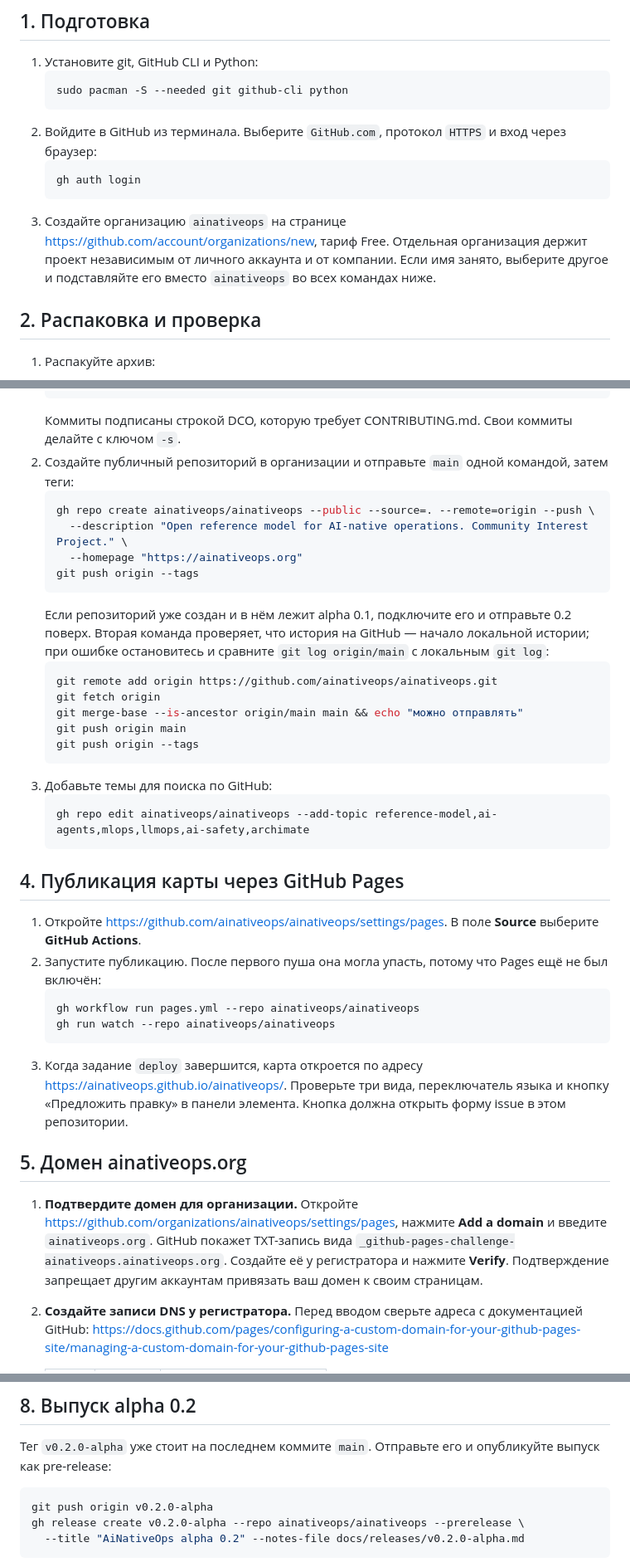
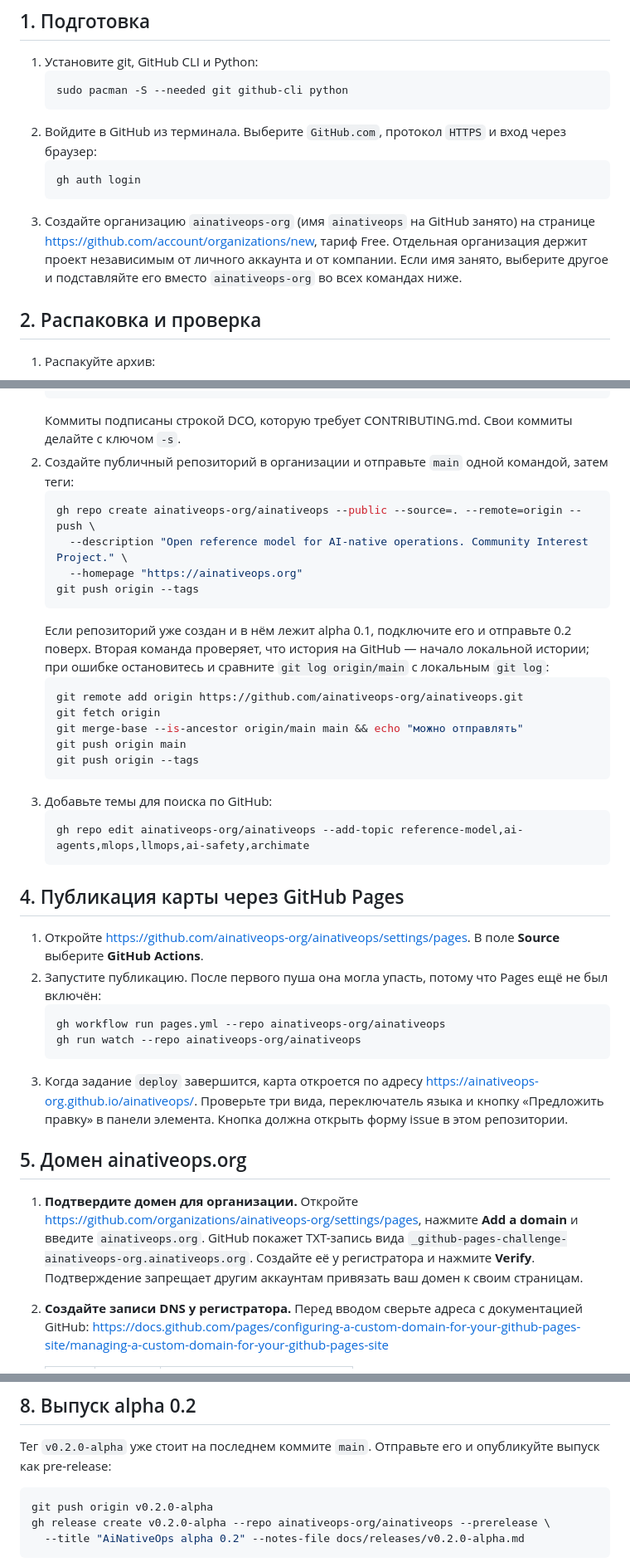
Before and after one commit to ainativeops-org/ainativeops, a Markdown page: docs/PUBLISHING.ru.md, 3 parts joined by grey strips. Shown at 83% size. GitHub-like rendering.

````diff
--- a/docs/PUBLISHING.ru.md
+++ b/docs/PUBLISHING.ru.md
@@ -12,7 +12,7 @@
    ```bash
    gh auth login
    ```
-3. Создайте организацию `ainativeops` на странице https://github.com/account/organizations/new, тариф Free. Отдельная организация держит проект независимым от личного аккаунта и от компании. Если имя занято, выберите другое и подставляйте его вместо `ainativeops` во всех командах ниже.
+3. Создайте организацию `ainativeops-org` (имя `ainativeops` на GitHub занято) на странице https://github.com/account/organizations/new, тариф Free. Отдельная организация держит проект независимым от личного аккаунта и от компании. Если имя занято, выберите другое и подставляйте его вместо `ainativeops-org` во всех командах ниже.
 
 ## 2. Распаковка и проверка
 
@@ -46,14 +46,14 @@
    Коммиты подписаны строкой DCO, которую требует CONTRIBUTING.md. Свои коммиты делайте с ключом `-s`.
 2. Создайте публичный репозиторий в организации и отправьте `main` одной командой, затем теги:
    ```bash
-   gh repo create ainativeops/ainativeops --public --source=. --remote=origin --push \
+   gh repo create ainativeops-org/ainativeops --public --source=. --remote=origin --push \
      --description "Open reference model for AI-native operations. Community Interest Project." \
      --homepage "https://ainativeops.org"
    git push origin --tags
    ```
    Если репозиторий уже создан и в нём лежит alpha 0.1, подключите его и отправьте 0.2 поверх. Вторая команда проверяет, что история на GitHub — начало локальной истории; при ошибке остановитесь и сравните `git log origin/main` с локальным `git log`:
    ```bash
-   git remote add origin https://github.com/ainativeops/ainativeops.git
+   git remote add origin https://github.com/ainativeops-org/ainativeops.git
    git fetch origin
    git merge-base --is-ancestor origin/main main && echo "можно отправлять"
    git push origin main
@@ -61,22 +61,22 @@
    ```
 3. Добавьте темы для поиска по GitHub:
    ```bash
-   gh repo edit ainativeops/ainativeops --add-topic reference-model,ai-agents,mlops,llmops,ai-safety,archimate
+   gh repo edit ainativeops-org/ainativeops --add-topic reference-model,ai-agents,mlops,llmops,ai-safety,archimate
    ```
 
 ## 4. Публикация карты через GitHub Pages
 
-1. Откройте https://github.com/ainativeops/ainativeops/settings/pages. В поле **Source** выберите **GitHub Actions**.
+1. Откройте https://github.com/ainativeops-org/ainativeops/settings/pages. В поле **Source** выберите **GitHub Actions**.
 2. Запустите публикацию. После первого пуша она могла упасть, потому что Pages ещё не был включён:
    ```bash
-   gh workflow run pages.yml --repo ainativeops/ainativeops
-   gh run watch --repo ainativeops/ainativeops
+   gh workflow run pages.yml --repo ainativeops-org/ainativeops
+   gh run watch --repo ainativeops-org/ainativeops
    ```
-3. Когда задание `deploy` завершится, карта откроется по адресу https://ainativeops.github.io/ainativeops/. Проверьте три вида, переключатель языка и кнопку «Предложить правку» в панели элемента. Кнопка должна открыть форму issue в этом репозитории.
+3. Когда задание `deploy` завершится, карта откроется по адресу https://ainativeops-org.github.io/ainativeops/. Проверьте три вида, переключатель языка и кнопку «Предложить правку» в панели элемента. Кнопка должна открыть форму issue в этом репозитории.
 
 ## 5. Домен ainativeops.org
 
-1. **Подтвердите домен для организации.** Откройте https://github.com/organizations/ainativeops/settings/pages, нажмите **Add a domain** и введите `ainativeops.org`. GitHub покажет TXT-запись вида `_github-pages-challenge-ainativeops.ainativeops.org`. Создайте её у регистратора и нажмите **Verify**. Подтверждение запрещает другим аккаунтам привязать ваш домен к своим страницам.
+1. **Подтвердите домен для организации.** Откройте https://github.com/organizations/ainativeops-org/settings/pages, нажмите **Add a domain** и введите `ainativeops.org`. GitHub покажет TXT-запись вида `_github-pages-challenge-ainativeops-org.ainativeops.org`. Создайте её у регистратора и нажмите **Verify**. Подтверждение запрещает другим аккаунтам привязать ваш домен к своим страницам.
 2. **Создайте записи DNS у регистратора.** Перед вводом сверьте адреса с документацией GitHub: https://docs.github.com/pages/configuring-a-custom-domain-for-your-github-pages-site/managing-a-custom-domain-for-your-github-pages-site
 
    | Имя | Тип | Значение |
@@ -129,7 +129,7 @@
 
 ```bash
 git push origin v0.2.0-alpha
-gh release create v0.2.0-alpha --repo ainativeops/ainativeops --prerelease \
+gh release create v0.2.0-alpha --repo ainativeops-org/ainativeops --prerelease \
   --title "AiNativeOps alpha 0.2" --notes-file docs/releases/v0.2.0-alpha.md
 ```
 
````
Also changed, not shown: other parts of docs/PUBLISHING.ru.md (+7 -7 lines).
